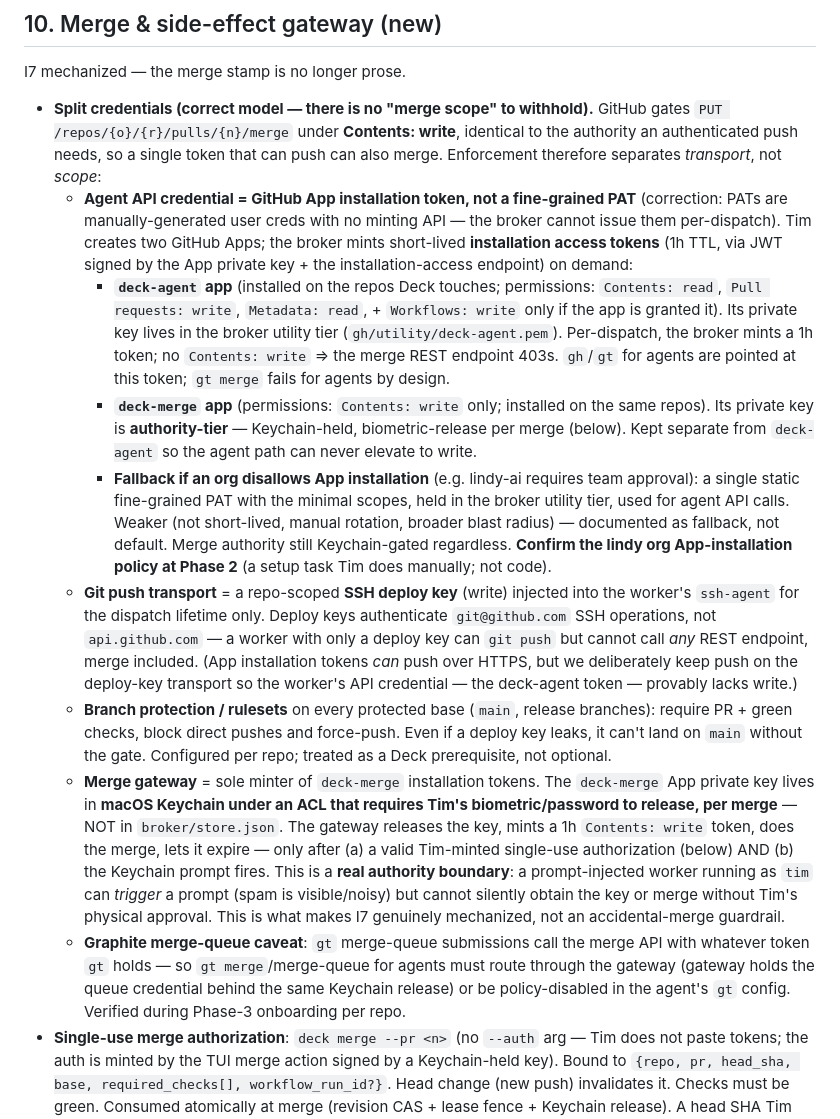
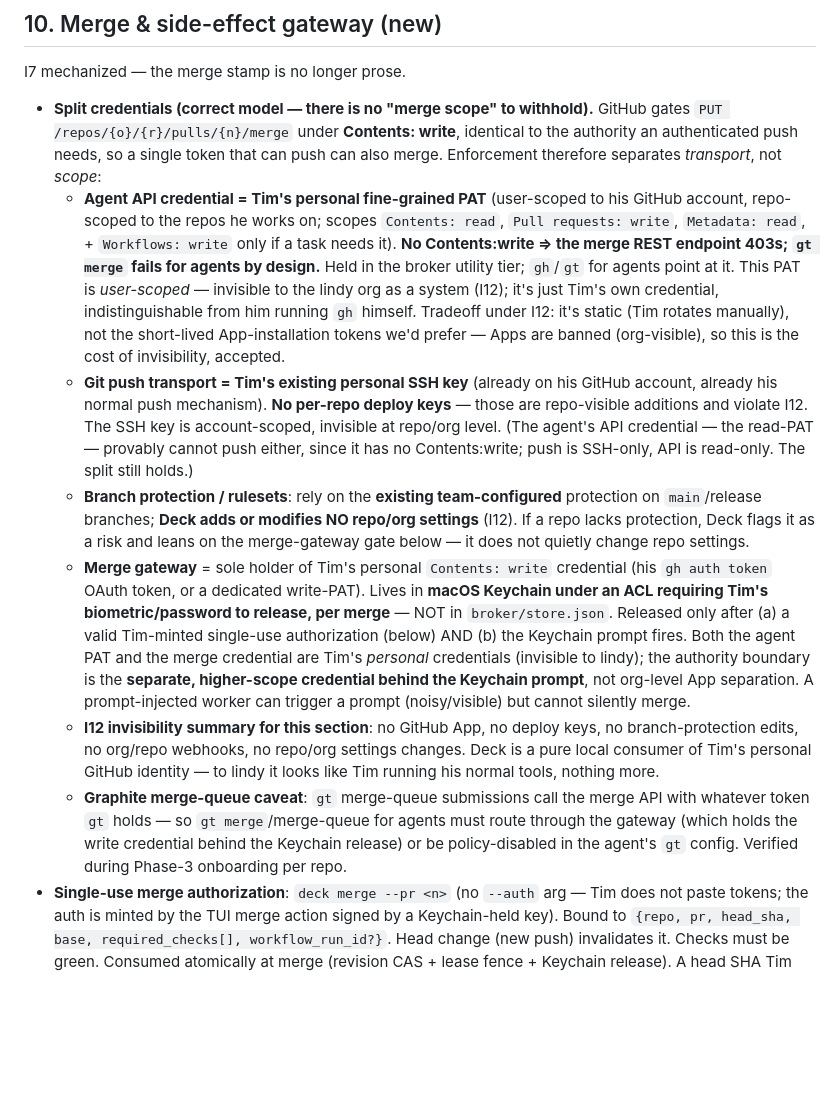
Before and after one commit to twaldin/deck, a Markdown page: SPEC.md, the part around the change. GitHub-like rendering; blank space fills up the shorter version.

Commit message:
add I12 (invisible to lindy): personal creds only, no App/deploy keys/webhooks

```diff
--- a/SPEC.md
+++ b/SPEC.md
@@ -186,14 +186,12 @@ Local visibility manifest (`auto`/`name-only`/`user-only`/`off`; unknown⇒`name
 ## 10. Merge & side-effect gateway (new)
 I7 mechanized — the merge stamp is no longer prose.
 - **Split credentials (correct model — there is no "merge scope" to withhold).** GitHub gates `PUT /repos/{o}/{r}/pulls/{n}/merge` under **Contents: write**, identical to the authority an authenticated push needs, so a single token that can push can also merge. Enforcement therefore separates *transport*, not *scope*:
-  - **Agent API credential = GitHub App installation token, not a fine-grained PAT** (correction: PATs are manually-generated user creds with no minting API — the broker cannot issue them per-dispatch). Tim creates two GitHub Apps; the broker mints short-lived **installation access tokens** (1h TTL, via JWT signed by the App private key + the installation-access endpoint) on demand:
-    - **`deck-agent` app** (installed on the repos Deck touches; permissions: `Contents: read`, `Pull requests: write`, `Metadata: read`, + `Workflows: write` only if the app is granted it). Its private key lives in the broker utility tier (`gh/utility/deck-agent.pem`). Per-dispatch, the broker mints a 1h token; no `Contents: write` ⇒ the merge REST endpoint 403s. `gh`/`gt` for agents are pointed at this token; `gt merge` fails for agents by design.
-    - **`deck-merge` app** (permissions: `Contents: write` only; installed on the same repos). Its private key is **authority-tier** — Keychain-held, biometric-release per merge (below). Kept separate from `deck-agent` so the agent path can never elevate to write.
-    - **Fallback if an org disallows App installation** (e.g. lindy-ai requires team approval): a single static fine-grained PAT with the minimal scopes, held in the broker utility tier, used for agent API calls. Weaker (not short-lived, manual rotation, broader blast radius) — documented as fallback, not default. Merge authority still Keychain-gated regardless. **Confirm the lindy org App-installation policy at Phase 2** (a setup task Tim does manually; not code).
-  - **Git push transport** = a repo-scoped **SSH deploy key** (write) injected into the worker's `ssh-agent` for the dispatch lifetime only. Deploy keys authenticate `git@github.com` SSH operations, not `api.github.com` — a worker with only a deploy key can `git push` but cannot call *any* REST endpoint, merge included. (App installation tokens *can* push over HTTPS, but we deliberately keep push on the deploy-key transport so the worker's API credential — the deck-agent token — provably lacks write.)
-  - **Branch protection / rulesets** on every protected base (`main`, release branches): require PR + green checks, block direct pushes and force-push. Even if a deploy key leaks, it can't land on `main` without the gate. Configured per repo; treated as a Deck prerequisite, not optional.
-  - **Merge gateway** = sole minter of `deck-merge` installation tokens. The `deck-merge` App private key lives in **macOS Keychain under an ACL that requires Tim's biometric/password to release, per merge** — NOT in `broker/store.json`. The gateway releases the key, mints a 1h `Contents: write` token, does the merge, lets it expire — only after (a) a valid Tim-minted single-use authorization (below) AND (b) the Keychain prompt fires. This is a **real authority boundary**: a prompt-injected worker running as `tim` can *trigger* a prompt (spam is visible/noisy) but cannot silently obtain the key or merge without Tim's physical approval. This is what makes I7 genuinely mechanized, not an accidental-merge guardrail.
-  - **Graphite merge-queue caveat**: `gt` merge-queue submissions call the merge API with whatever token `gt` holds — so `gt merge`/merge-queue for agents must route through the gateway (gateway holds the queue credential behind the same Keychain release) or be policy-disabled in the agent's `gt` config. Verified during Phase-3 onboarding per repo.
+  - **Agent API credential = Tim's personal fine-grained PAT** (user-scoped to his GitHub account, repo-scoped to the repos he works on; scopes `Contents: read`, `Pull requests: write`, `Metadata: read`, + `Workflows: write` only if a task needs it). **No Contents:write ⇒ the merge REST endpoint 403s; `gt merge` fails for agents by design.** Held in the broker utility tier; `gh`/`gt` for agents point at it. This PAT is *user-scoped* — invisible to the lindy org as a system (I12); it's just Tim's own credential, indistinguishable from him running `gh` himself. Tradeoff under I12: it's static (Tim rotates manually), not the short-lived App-installation tokens we'd prefer — Apps are banned (org-visible), so this is the cost of invisibility, accepted.
+  - **Git push transport = Tim's existing personal SSH key** (already on his GitHub account, already his normal push mechanism). **No per-repo deploy keys** — those are repo-visible additions and violate I12. The SSH key is account-scoped, invisible at repo/org level. (The agent's API credential — the read-PAT — provably cannot push either, since it has no Contents:write; push is SSH-only, API is read-only. The split still holds.)
+  - **Branch protection / rulesets**: rely on the **existing team-configured** protection on `main`/release branches; **Deck adds or modifies NO repo/org settings** (I12). If a repo lacks protection, Deck flags it as a risk and leans on the merge-gateway gate below — it does not quietly change repo settings.
+  - **Merge gateway** = sole holder of Tim's personal `Contents: write` credential (his `gh auth token` OAuth token, or a dedicated write-PAT). Lives in **macOS Keychain under an ACL requiring Tim's biometric/password to release, per merge** — NOT in `broker/store.json`. Released only after (a) a valid Tim-minted single-use authorization (below) AND (b) the Keychain prompt fires. Both the agent PAT and the merge credential are Tim's *personal* credentials (invisible to lindy); the authority boundary is the **separate, higher-scope credential behind the Keychain prompt**, not org-level App separation. A prompt-injected worker can trigger a prompt (noisy/visible) but cannot silently merge.
+  - **I12 invisibility summary for this section**: no GitHub App, no deploy keys, no branch-protection edits, no org/repo webhooks, no repo/org settings changes. Deck is a pure local consumer of Tim's personal GitHub identity — to lindy it looks like Tim running his normal tools, nothing more.
+  - **Graphite merge-queue caveat**: `gt` merge-queue submissions call the merge API with whatever token `gt` holds — so `gt merge`/merge-queue for agents must route through the gateway (which holds the write credential behind the Keychain release) or be policy-disabled in the agent's `gt` config. Verified during Phase-3 onboarding per repo.
 - **Single-use merge authorization**: `deck merge --pr <n>` (no `--auth` arg — Tim does not paste tokens; the auth is minted by the TUI merge action signed by a Keychain-held key). Bound to `{repo, pr, head_sha, base, required_checks[], workflow_run_id?}`. Head change (new push) invalidates it. Checks must be green. Consumed atomically at merge (revision CAS + lease fence + Keychain release). A head SHA Tim never approved at the prompt cannot be merged.
 - **Side-effect receipts** (push/merge/deploy/migration): recorded in `manifest.side_effects` AND as `lifecycle.side_effect` tail events, independent of Smithers — so a crash mid-side-effect is recoverable from Deck state alone (the Smithers-durability gap, closed). The push receipt also captures the deployed commit SHA, which the merge gateway binds against.
 
```
Also changed, not shown: PLAN.md (+3 -2 lines).
